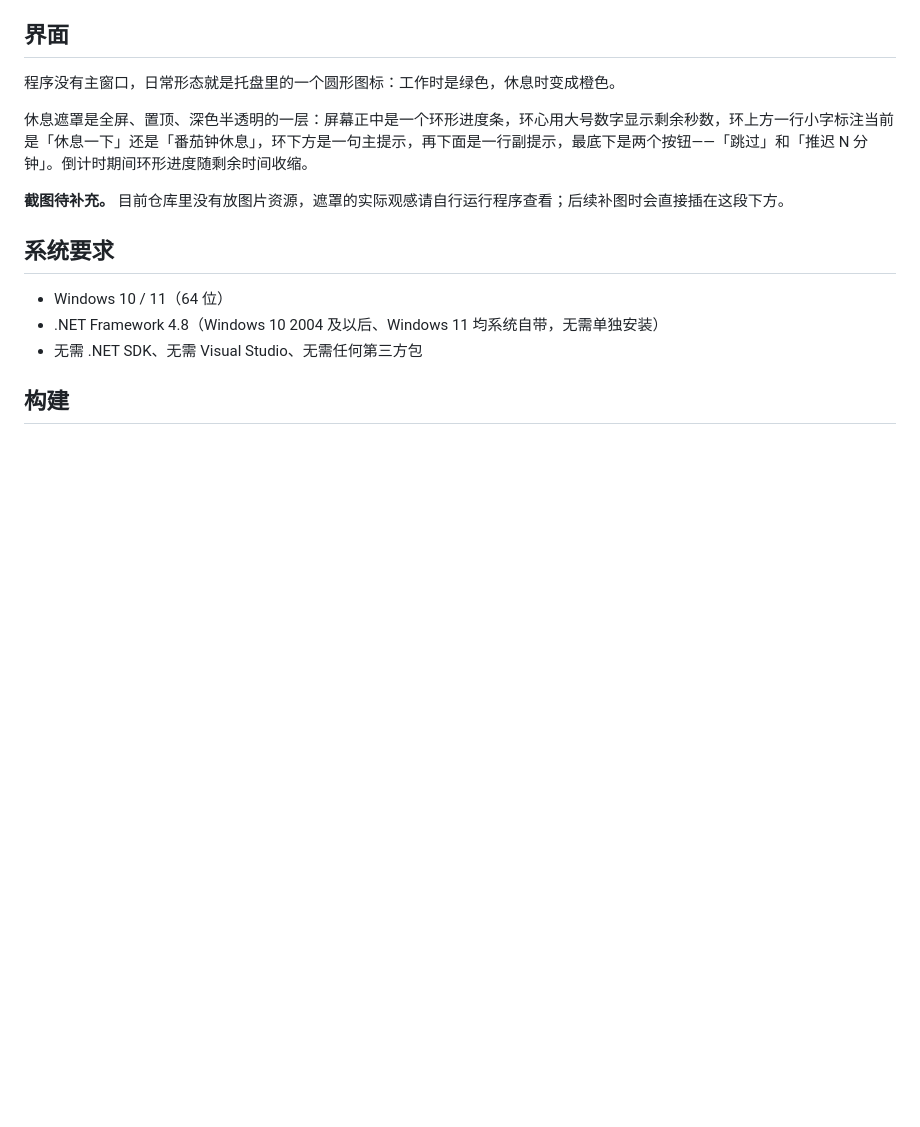
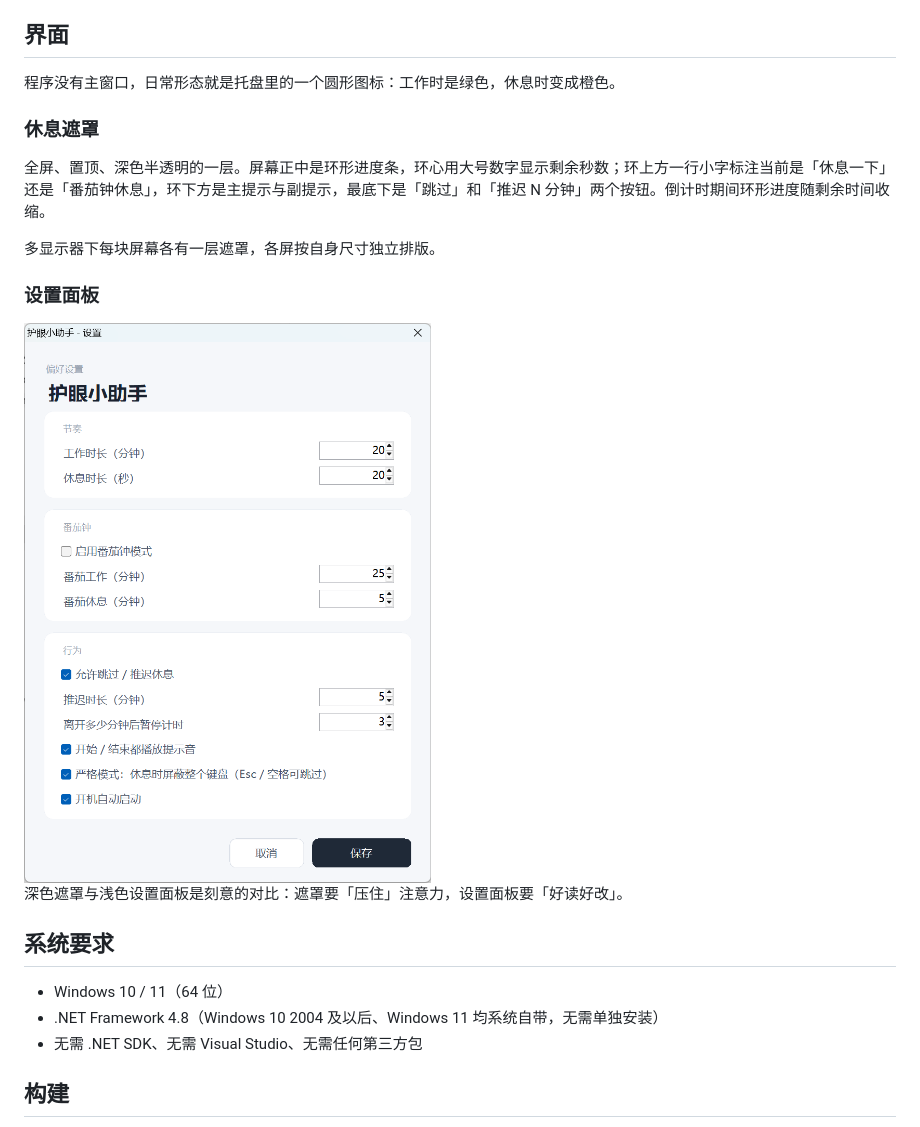
Before and after one commit to Mingxiangyu/eyelite, a Markdown page: README.md, the part around the change. Drawn GitHub-style; pictures changed too: docs/screenshots/settings.png (added); blank space fills up the shorter version.

Commit message:
docs: 补充设置面板截图，重排界面章节

```diff
--- a/README.md
+++ b/README.md
@@ -28,9 +28,17 @@ EyeLite 是一个只做一件事的 Windows 托盘程序：每隔 N 分钟弹出
 
 程序没有主窗口，日常形态就是托盘里的一个圆形图标：工作时是绿色，休息时变成橙色。
 
-休息遮罩是全屏、置顶、深色半透明的一层：屏幕正中是一个环形进度条，环心用大号数字显示剩余秒数，环上方一行小字标注当前是「休息一下」还是「番茄钟休息」，环下方是一句主提示，再下面是一行副提示，最底下是两个按钮——「跳过」和「推迟 N 分钟」。倒计时期间环形进度随剩余时间收缩。
+### 休息遮罩
 
-**截图待补充。** 目前仓库里没有放图片资源，遮罩的实际观感请自行运行程序查看；后续补图时会直接插在这段下方。
+全屏、置顶、深色半透明的一层。屏幕正中是环形进度条，环心用大号数字显示剩余秒数；环上方一行小字标注当前是「休息一下」还是「番茄钟休息」，环下方是主提示与副提示，最底下是「跳过」和「推迟 N 分钟」两个按钮。倒计时期间环形进度随剩余时间收缩。
+
+多显示器下每块屏幕各有一层遮罩，各屏按自身尺寸独立排版。
+
+### 设置面板
+
+<img src="docs/screenshots/settings.png" alt="EyeLite 设置面板" width="420">
+
+深色遮罩与浅色设置面板是刻意的对比：遮罩要「压住」注意力，设置面板要「好读好改」。
 
 ## 系统要求
 
```
